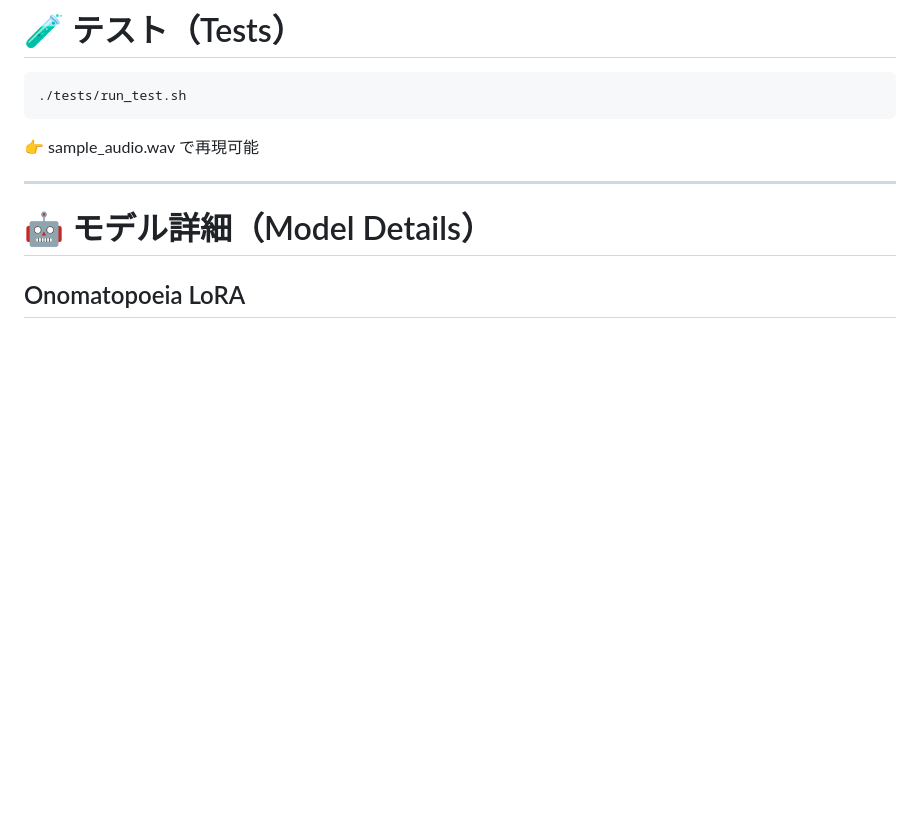
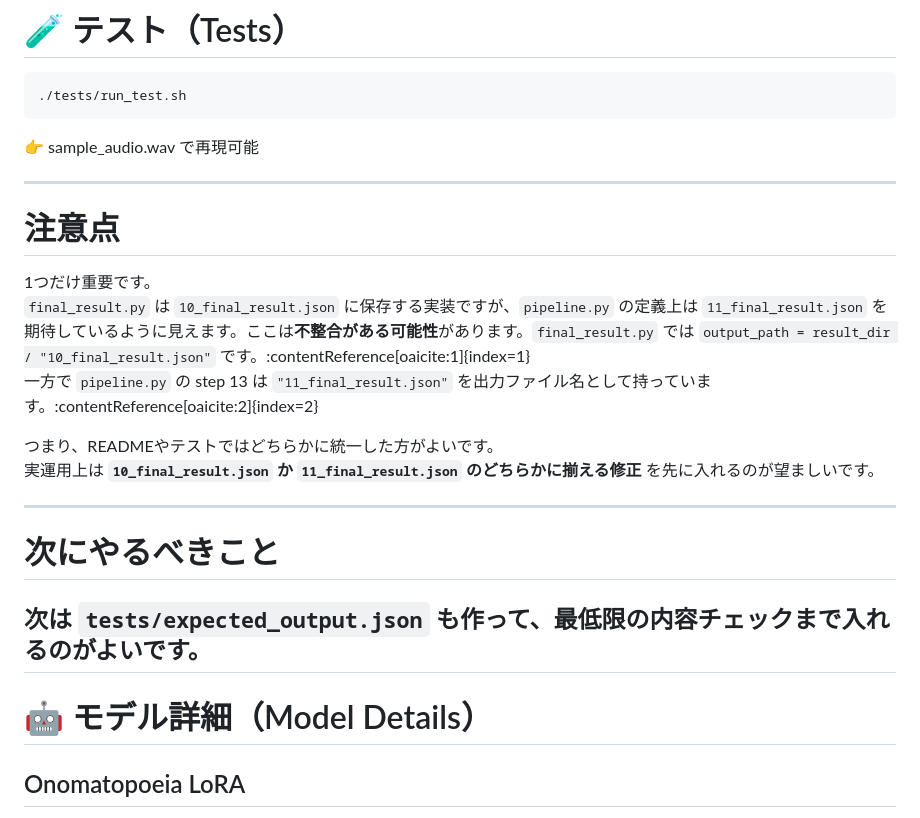
Before and after one commit to t2yeah/brainBuider, a Markdown page: README.md, the part around the change. Drawn GitHub-style; blank space fills up the shorter version.

```diff
--- a/README.md
+++ b/README.md
@@ -222,6 +222,23 @@ python app/services/pipeline.py --audio-id sample
 
 👉 sample_audio.wav で再現可能
 
+
+---
+
+# 注意点
+
+1つだけ重要です。
+`final_result.py` は `10_final_result.json` に保存する実装ですが、`pipeline.py` の定義上は `11_final_result.json` を期待しているように見えます。ここは**不整合がある可能性**があります。`final_result.py` では `output_path = result_dir / "10_final_result.json"` です。:contentReference[oaicite:1]{index=1}
+一方で `pipeline.py` の step 13 は `"11_final_result.json"` を出力ファイル名として持っています。:contentReference[oaicite:2]{index=2}
+
+つまり、READMEやテストではどちらかに統一した方がよいです。
+実運用上は **`10_final_result.json` か `11_final_result.json` のどちらかに揃える修正** を先に入れるのが望ましいです。
+
+---
+
+# 次にやるべきこと
+
+次は `tests/expected_output.json` も作って、**最低限の内容チェック**まで入れるのがよいです。
 ---
 
 # 🤖 モデル詳細（Model Details）
```
